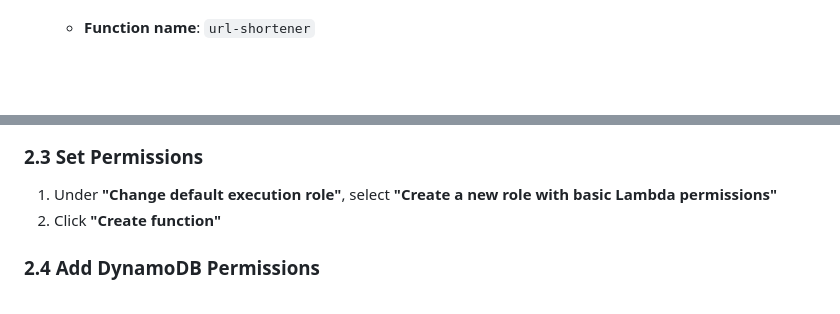
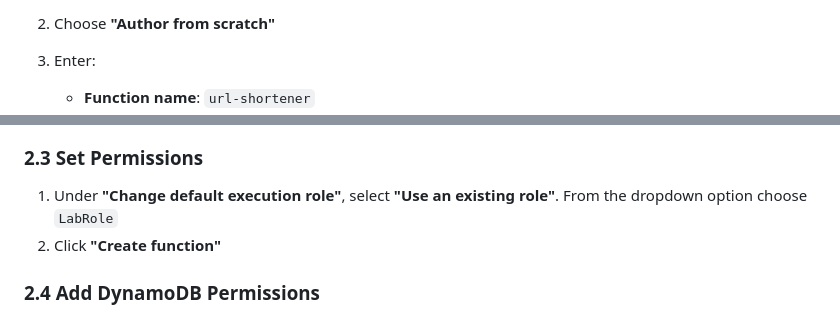
Before and after one commit to innuli4ka/blinklink, a Markdown page: README.md, 2 parts joined by grey strips. Drawn GitHub-style; blank space fills up the shorter version.

```diff
--- a/README.md
+++ b/README.md
@@ -72,2 +79,4 @@ graph TD
 
+3. Choose **"Author from scratch"**
+4. Enter:
    * **Function name**: `url-shortener`
@@ -76,7 +86,7 @@ graph TD
 
 ### 2.3 Set Permissions
 
-1. Under **"Change default execution role"**, select **"Create a new role with basic Lambda permissions"**
+1. Under **"Change default execution role"**, select **"Use an existing role"**. From the dropdown option choose `LabRole`
 2. Click **"Create function"**
 
 ### 2.4 Add DynamoDB Permissions
```
Also changed, not shown: other parts of README.md (+16 -8 lines).
